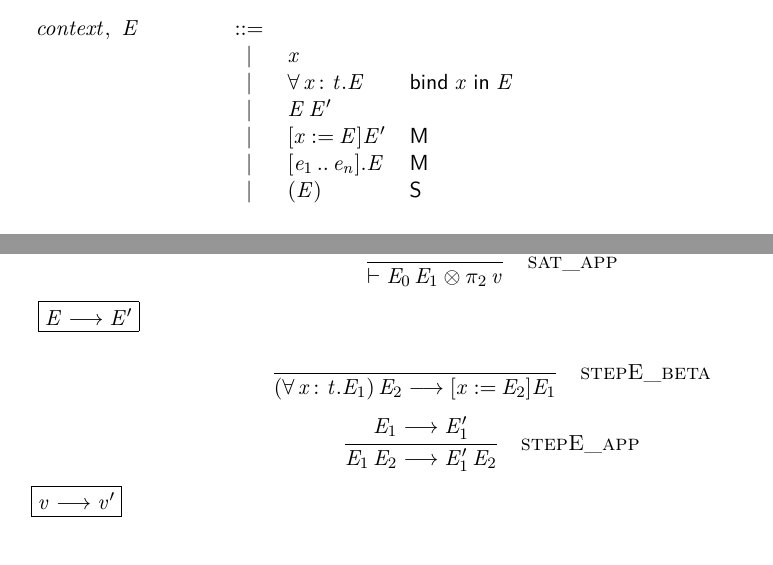
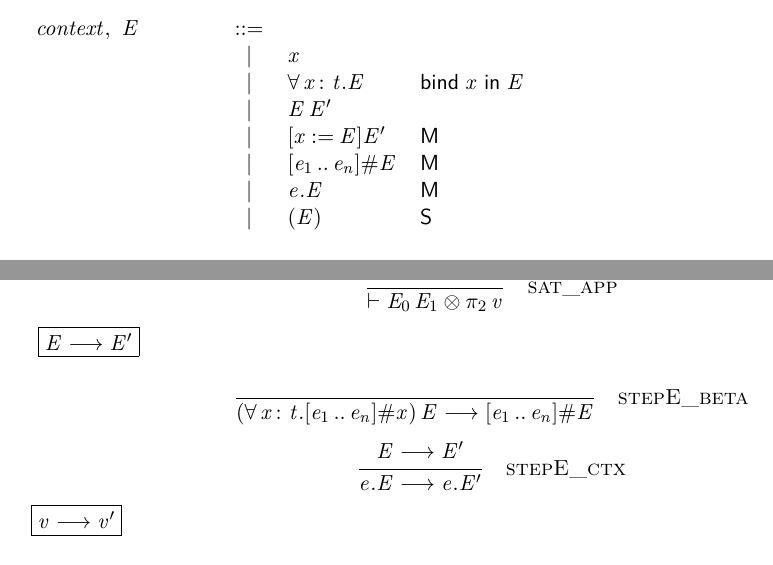
Before and after one commit to mstewartgallus/doublecatrel, a LaTeX document (tex/test.tex): two parts of pages 1 and 3 of 3, joined at a grey line, cut so that both start at the same text. Compiled offline with XeLaTeX.

Commit message:
Prove evaluation of contexts sound (I think)

```diff
--- a/tex/test.tex
+++ b/tex/test.tex
@@ -59,7 +59,8 @@
 \ottprodline{|}{\forall \, \mathit{x}  \colon  \ottnt{t}  \ottsym{.}  \ottnt{E}}{}{\textsf{bind}\; \mathit{x}\; \textsf{in}\; \ottnt{E}}{}{}\ottprodnewline
 \ottprodline{|}{\ottnt{E} \, \ottnt{E'}}{}{}{}{}\ottprodnewline
 \ottprodline{|}{\ottsym{[}  \mathit{x}  \mathbin{:=}  \ottnt{E}  \ottsym{]}  \ottnt{E'}} {\textsf{M}}{}{}{}\ottprodnewline
-\ottprodline{|}{\ottsym{[}  \ottnt{e_{{\mathrm{1}}}} \, .. \, \ottnt{e_{\ottmv{n}}}  \ottsym{]}  \ottsym{.}  \ottnt{E}} {\textsf{M}}{}{}{}\ottprodnewline
+\ottprodline{|}{\ottsym{[}  \ottnt{e_{{\mathrm{1}}}} \, .. \, \ottnt{e_{\ottmv{n}}}  \ottsym{]}  \ottsym{\#}  \ottnt{E}} {\textsf{M}}{}{}{}\ottprodnewline
+\ottprodline{|}{\ottnt{e}  \ottsym{.}  \ottnt{E}} {\textsf{M}}{}{}{}\ottprodnewline
 \ottprodline{|}{\ottsym{(}  \ottnt{E}  \ottsym{)}} {\textsf{S}}{}{}{}}
 
 \newcommand{\ottenvironment}{
@@ -167,9 +168,9 @@
 
 \newcommand{\ottdruleJEXXabs}[1]{\ottdrule[#1]{%
 \ottpremise{\texttt{Map.find }\mathit{x}\texttt{ }\Gamma\texttt{ = Some }\ottnt{t_{{\mathrm{1}}}}\texttt{ }}%
-\ottpremise{\Gamma  \vdash  \ottsym{[}  \ottnt{e_{{\mathrm{1}}}} \, .. \, \ottnt{e_{\ottmv{n}}}  \ottsym{]}  \ottsym{.}  \mathit{x}  \colon  \ottnt{t_{{\mathrm{2}}}}}%
+\ottpremise{\Gamma  \vdash  \ottsym{[}  \ottnt{e_{{\mathrm{1}}}} \, .. \, \ottnt{e_{\ottmv{n}}}  \ottsym{]}  \ottsym{\#}  \mathit{x}  \colon  \ottnt{t_{{\mathrm{2}}}}}%
 }{
-\Gamma  \setminus  \mathit{x}  \vdash  \forall \, \mathit{x}  \colon  \ottnt{t_{{\mathrm{1}}}}  \ottsym{.}  \ottsym{[}  \ottnt{e_{{\mathrm{1}}}} \, .. \, \ottnt{e_{\ottmv{n}}}  \ottsym{]}  \ottsym{.}  \mathit{x}  \colon  \ottnt{t_{{\mathrm{1}}}}  \times  \ottnt{t_{{\mathrm{2}}}}}{%
+\Gamma  \setminus  \mathit{x}  \vdash  \forall \, \mathit{x}  \colon  \ottnt{t_{{\mathrm{1}}}}  \ottsym{.}  \ottsym{[}  \ottnt{e_{{\mathrm{1}}}} \, .. \, \ottnt{e_{\ottmv{n}}}  \ottsym{]}  \ottsym{\#}  \mathit{x}  \colon  \ottnt{t_{{\mathrm{1}}}}  \times  \ottnt{t_{{\mathrm{2}}}}}{%
 {\ottdrulename{JE\_abs}}{}%
 }}
 
@@ -256,16 +257,16 @@
 %% defn step_E
 \newcommand{\ottdrulestepEXXbeta}[1]{\ottdrule[#1]{%
 }{
-\ottsym{(}  \forall \, \mathit{x}  \colon  \ottnt{t}  \ottsym{.}  \ottnt{E_{{\mathrm{1}}}}  \ottsym{)} \, \ottnt{E_{{\mathrm{2}}}}  \longrightarrow  \ottsym{[}  \mathit{x}  \mathbin{:=}  \ottnt{E_{{\mathrm{2}}}}  \ottsym{]}  \ottnt{E_{{\mathrm{1}}}}}{%
+\ottsym{(}  \forall \, \mathit{x}  \colon  \ottnt{t}  \ottsym{.}  \ottsym{[}  \ottnt{e_{{\mathrm{1}}}} \, .. \, \ottnt{e_{\ottmv{n}}}  \ottsym{]}  \ottsym{\#}  \mathit{x}  \ottsym{)} \, \ottnt{E}  \longrightarrow  \ottsym{[}  \ottnt{e_{{\mathrm{1}}}} \, .. \, \ottnt{e_{\ottmv{n}}}  \ottsym{]}  \ottsym{\#}  \ottnt{E}}{%
 {\ottdrulename{stepE\_beta}}{}%
 }}
 
 
-\newcommand{\ottdrulestepEXXapp}[1]{\ottdrule[#1]{%
-\ottpremise{\ottnt{E_{{\mathrm{1}}}}  \longrightarrow  \ottnt{E'_{{\mathrm{1}}}}}%
+\newcommand{\ottdrulestepEXXctx}[1]{\ottdrule[#1]{%
+\ottpremise{\ottnt{E}  \longrightarrow  \ottnt{E'}}%
 }{
-\ottnt{E_{{\mathrm{1}}}} \, \ottnt{E_{{\mathrm{2}}}}  \longrightarrow  \ottnt{E'_{{\mathrm{1}}}} \, \ottnt{E_{{\mathrm{2}}}}}{%
-{\ottdrulename{stepE\_app}}{}%
+\ottnt{e}  \ottsym{.}  \ottnt{E}  \longrightarrow  \ottnt{e}  \ottsym{.}  \ottnt{E'}}{%
+{\ottdrulename{stepE\_ctx}}{}%
 }}
 
 \newcommand{\ottdefnstepXXE}[1]{\begin{ottdefnblock}[#1]{$\ottnt{E}  \longrightarrow  \ottnt{E'}$}{}
```
Also changed, not shown: tex/test.tex (2 more changed lines), 3 other files.
